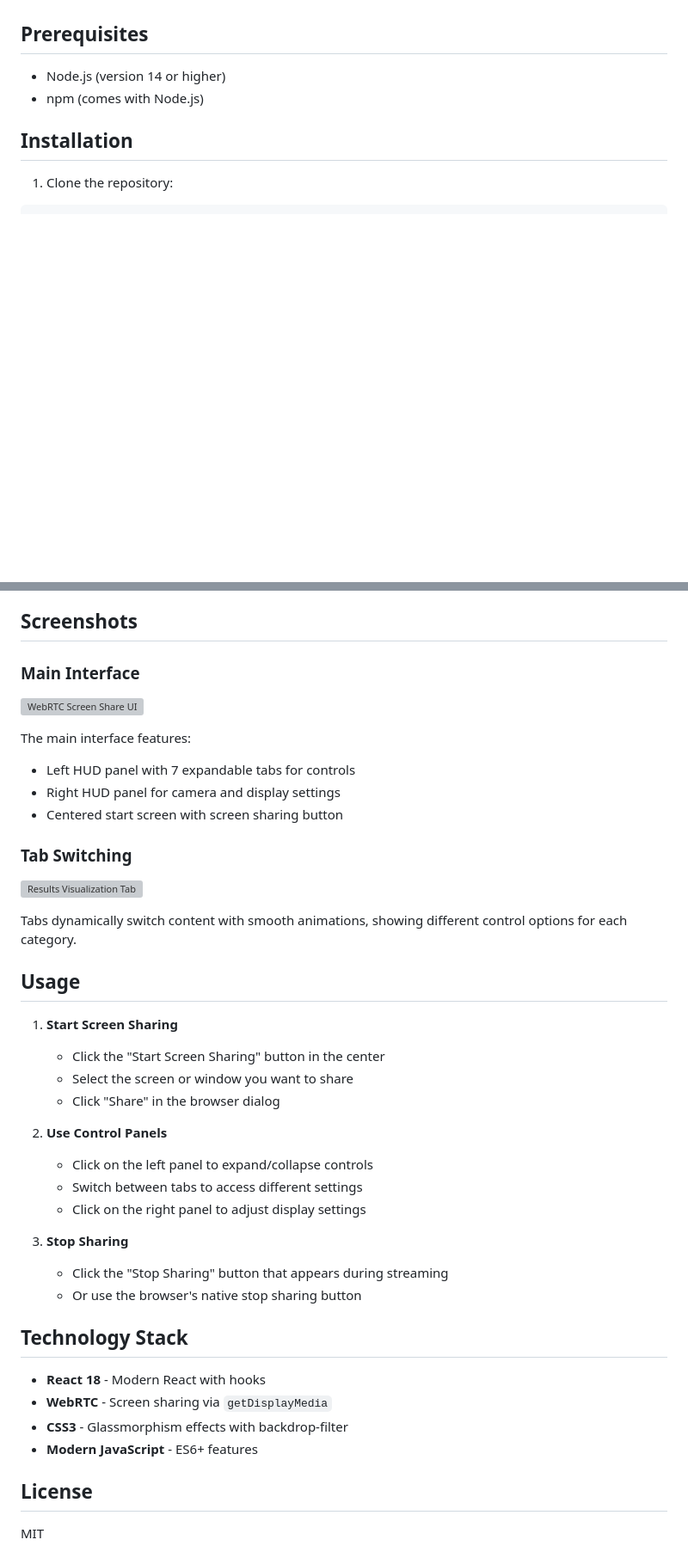
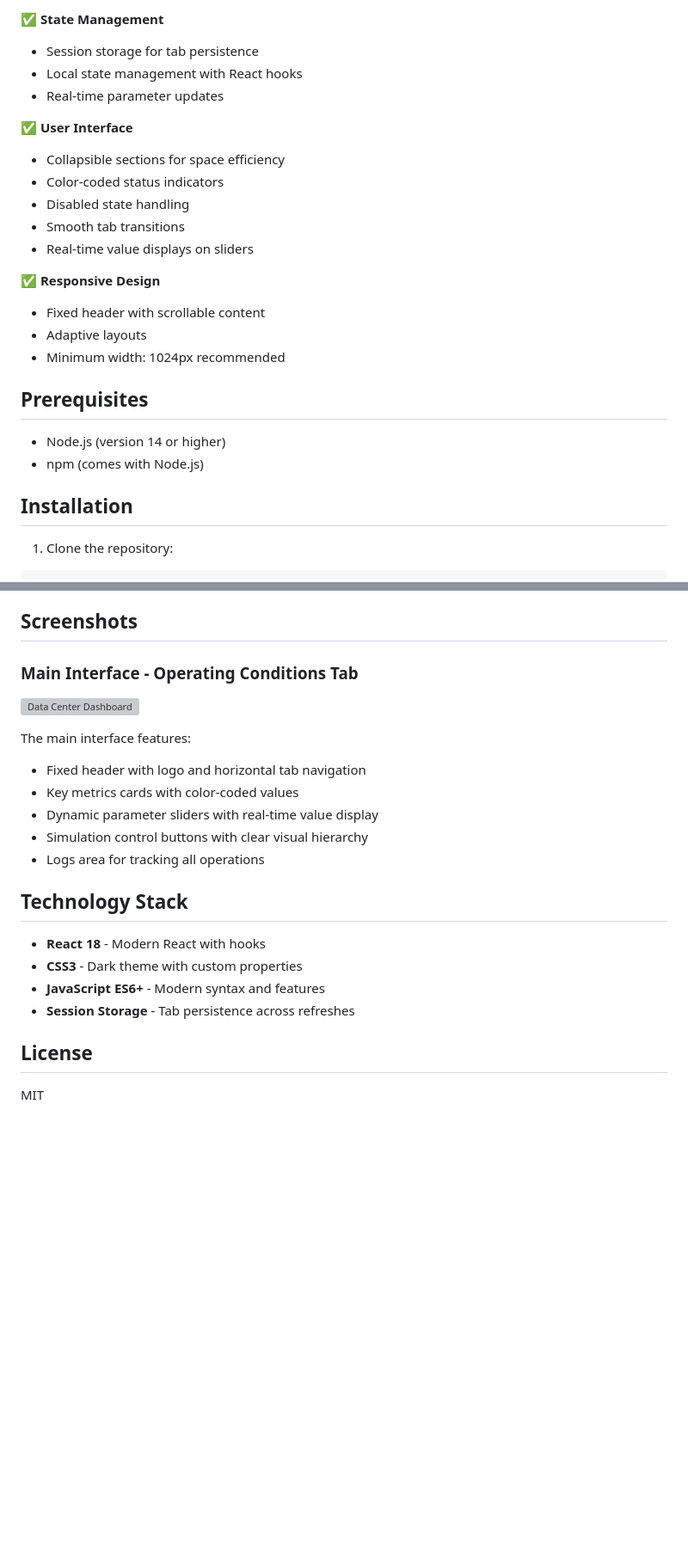
Before and after one commit to RGoharimehr/webrtc-react, a Markdown page: README.md, 2 parts joined by grey strips. Shown at 86% size. GitHub-like rendering; blank space fills up the shorter version; grey boxes are pictures that could not be loaded.

```diff
--- a/README.md
+++ b/README.md
@@ -35,3 +62,19 @@ Expandable HUD panel for display settings:
+✅ **State Management**
+- Session storage for tab persistence
+- Local state management with React hooks
+- Real-time parameter updates
+
+✅ **User Interface**
+- Collapsible sections for space efficiency
+- Color-coded status indicators
+- Disabled state handling
+- Smooth tab transitions
+- Real-time value displays on sliders
+
+✅ **Responsive Design**
+- Fixed header with scrollable content
+- Adaptive layouts
+- Minimum width: 1024px recommended
 
 ## Prerequisites
 
@@ -196,41 +268,22 @@ node verify-setup.js
 
 ## Screenshots
 
-### Main Interface
-![WebRTC Screen Share UI](https://github.com/user-attachments/assets/94bd1794-ebe4-4f83-add4-4fbc074fa805)
+### Main Interface - Operating Conditions Tab
+![Data Center Dashboard](https://github.com/user-attachments/assets/0add78de-4e01-40c2-86f9-43e368bfe7be)
 
 The main interface features:
-- Left HUD panel with 7 expandable tabs for controls
-- Right HUD panel for camera and display settings
-- Centered start screen with screen sharing button
-
-### Tab Switching
-![Results Visualization Tab](https://github.com/user-attachments/assets/cce8a075-fb51-4241-acd1-b2946901aa3c)
-
-Tabs dynamically switch content with smooth animations, showing different control options for each category.
-
-## Usage
-
-1. **Start Screen Sharing**
-   - Click the "Start Screen Sharing" button in the center
-   - Select the screen or window you want to share
-   - Click "Share" in the browser dialog
-
-2. **Use Control Panels**
-   - Click on the left panel to expand/collapse controls
-   - Switch between tabs to access different settings
-   - Click on the right panel to adjust display settings
-
-3. **Stop Sharing**
-   - Click the "Stop Sharing" button that appears during streaming
-   - Or use the browser's native stop sharing button
+- Fixed header with logo and horizontal tab navigation
+- Key metrics cards with color-coded values
+- Dynamic parameter sliders with real-time value display
+- Simulation control buttons with clear visual hierarchy
+- Logs area for tracking all operations
 
 ## Technology Stack
 
 - **React 18** - Modern React with hooks
-- **WebRTC** - Screen sharing via `getDisplayMedia`
-- **CSS3** - Glassmorphism effects with backdrop-filter
-- **Modern JavaScript** - ES6+ features
+- **CSS3** - Dark theme with custom properties
+- **JavaScript ES6+** - Modern syntax and features
+- **Session Storage** - Tab persistence across refreshes
 
 ## License
 
```
Also changed, not shown: other parts of README.md (+82 -26 lines).
